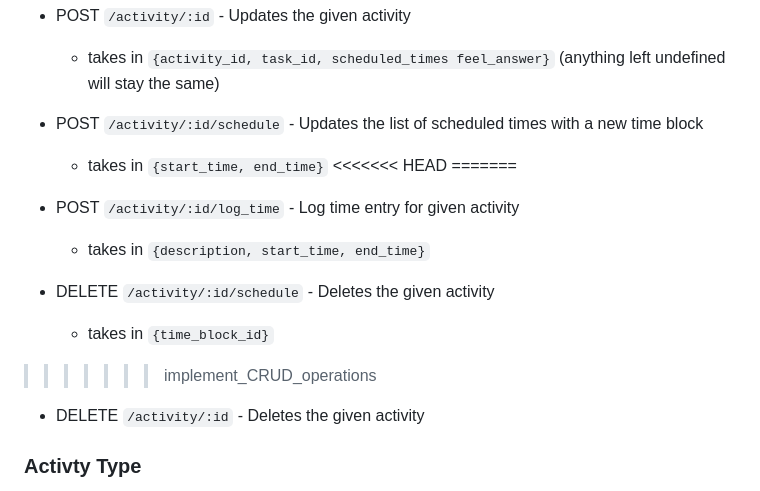
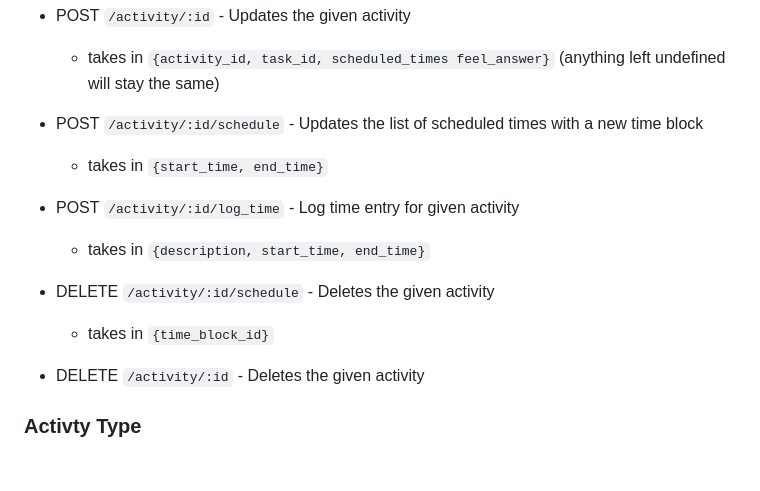
Before and after one commit to eric-chapdelaine/mind-palace, a Markdown page: server/README.md, the part around the change. GitHub-like rendering; blank space fills up the shorter version.

Commit message:
fix unmerged changes in readme

```diff
--- a/server/README.md
+++ b/server/README.md
@@ -73,13 +73,10 @@ erDiagram
     * takes in `{activity_id, task_id, scheduled_times feel_answer}` (anything left undefined will stay the same)
 * POST `/activity/:id/schedule` - Updates the list of scheduled times with a new time block
     * takes in `{start_time, end_time}`
-<<<<<<< HEAD
-=======
 * POST `/activity/:id/log_time` - Log time entry for given activity
     * takes in `{description, start_time, end_time}`
 * DELETE `/activity/:id/schedule` - Deletes the given activity
     * takes in `{time_block_id}`
->>>>>>> implement_CRUD_operations
 * DELETE `/activity/:id` - Deletes the given activity
 
 ### Activty Type
```
